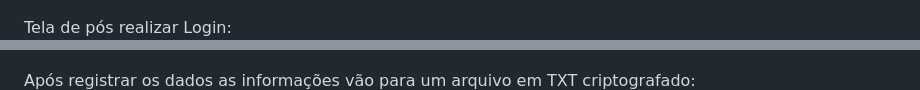
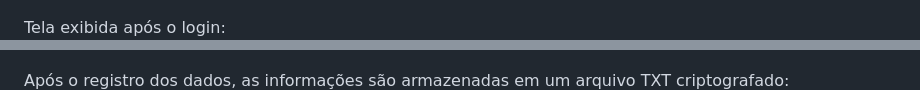
Before and after one commit to G4brielFernandes/trabalho_facul, a Markdown page: README.md, 2 parts joined by grey strips. Rendered like a GitHub page.

```diff
--- a/README.md
+++ b/README.md
@@ -137,9 +137,9 @@ Tela de Login:
 Tela de Cadastro:
 ![Imagem 2](Screenshots1/Captura%20de%20tela%202025-11-17%20214447.png)
 
-Tela de pós realizar Login:
+Tela exibida após o login:
 ![Imagem 4](Screenshots1/Captura%20de%20tela%202025-11-17%20214708.png)
 ![Imagem 5](Screenshots1/Captura%20de%20tela%202025-11-17%20214722.png)
 
-Após registrar os dados as informações vão para um arquivo em TXT criptografado:
+Após o registro dos dados, as informações são armazenadas em um arquivo TXT criptografado:
 ![Imagem 6](Screenshots1/Captura%20de%20tela%202025-11-17%20215437.png)
```
